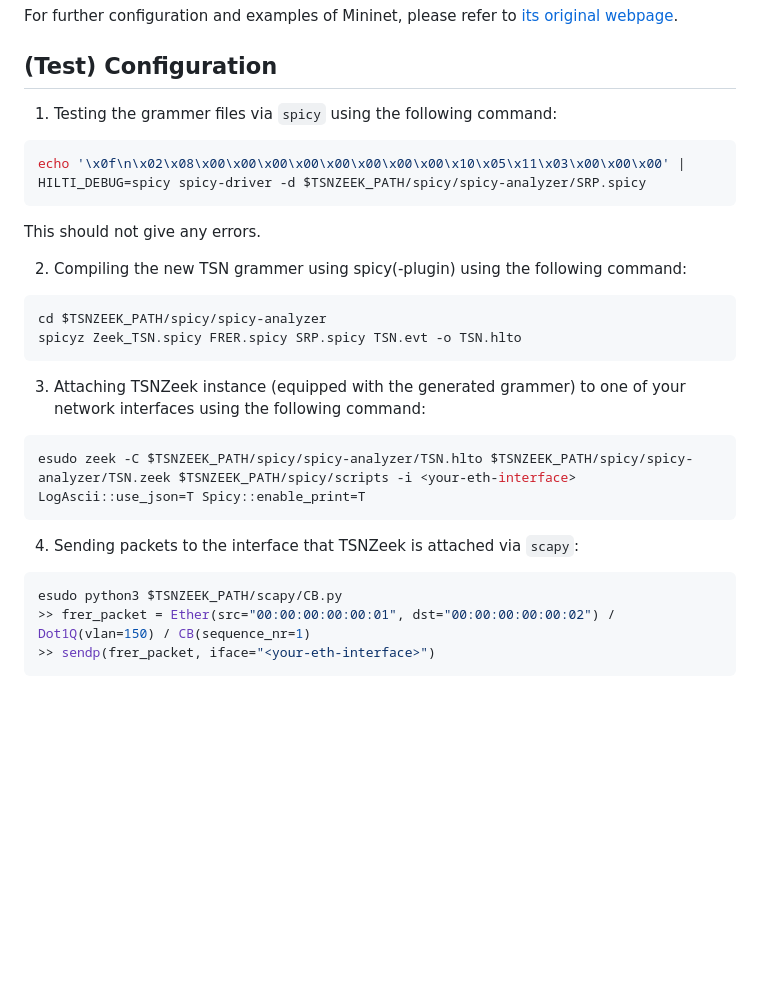
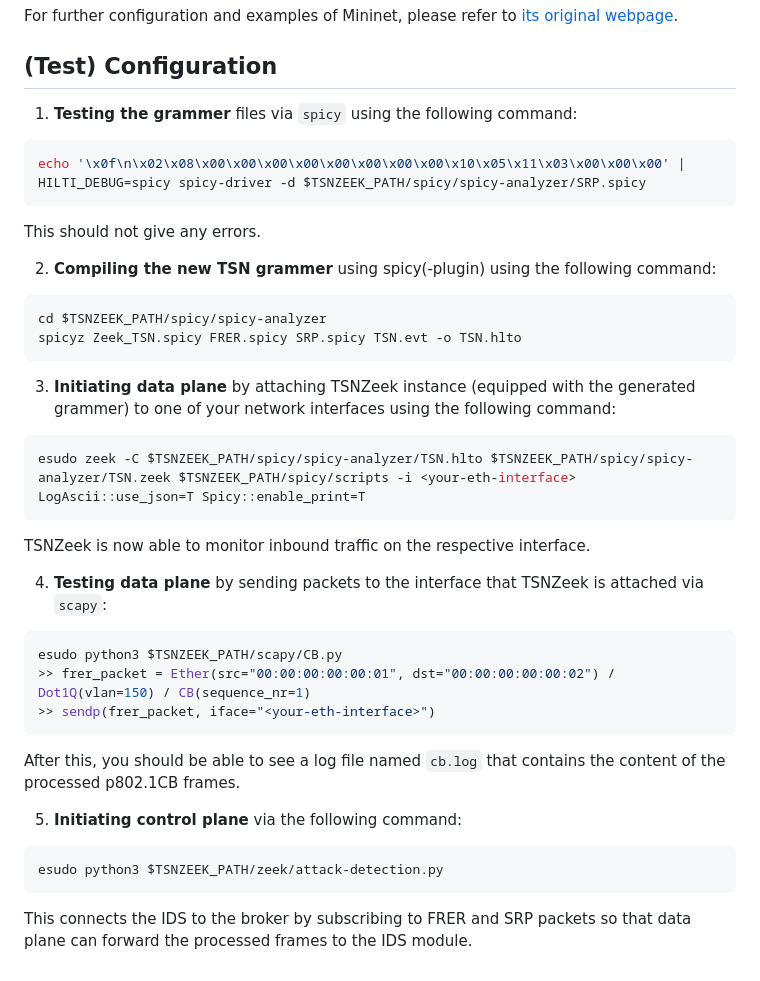
Before and after one commit to UHH-ISS/tsnzeek, a Markdown page: README.md, the part around the change. Rendered like a GitHub page; blank space fills up the shorter version.

````diff
--- a/README.md
+++ b/README.md
@@ -144,26 +144,34 @@ For further configuration and examples of Mininet, please refer to [its original
 
 ## (Test) Configuration
 
-1. Testing the grammer files via `spicy` using the following command:
+1. **Testing the grammer** files via `spicy` using the following command:
 ```sh
 echo '\x0f\n\x02\x08\x00\x00\x00\x00\x00\x00\x00\x00\x10\x05\x11\x03\x00\x00\x00' | HILTI_DEBUG=spicy spicy-driver -d $TSNZEEK_PATH/spicy/spicy-analyzer/SRP.spicy
 ```
 This should not give any errors.
 
-2. Compiling the new TSN grammer using spicy(-plugin) using the following command:
+2. **Compiling the new TSN grammer** using spicy(-plugin) using the following command:
 ```sh
 cd $TSNZEEK_PATH/spicy/spicy-analyzer
 spicyz Zeek_TSN.spicy FRER.spicy SRP.spicy TSN.evt -o TSN.hlto
 ```
 
-3. Attaching TSNZeek instance (equipped with the generated grammer) to one of your network interfaces using the following command:
+3. **Initiating data plane** by attaching TSNZeek instance (equipped with the generated grammer) to one of your network interfaces using the following command:
 ```sh
 esudo zeek -C $TSNZEEK_PATH/spicy/spicy-analyzer/TSN.hlto $TSNZEEK_PATH/spicy/spicy-analyzer/TSN.zeek $TSNZEEK_PATH/spicy/scripts -i <your-eth-interface> LogAscii::use_json=T Spicy::enable_print=T
 ```
+TSNZeek is now able to monitor inbound traffic on the respective interface.
 
-4. Sending packets to the interface that TSNZeek is attached via `scapy`:
+4. **Testing data plane** by sending packets to the interface that TSNZeek is attached via `scapy`:
 ```sh
 esudo python3 $TSNZEEK_PATH/scapy/CB.py
 >> frer_packet = Ether(src="00:00:00:00:00:01", dst="00:00:00:00:00:02") / Dot1Q(vlan=150) / CB(sequence_nr=1)
 >> sendp(frer_packet, iface="<your-eth-interface>")
 ```
+After this, you should be able to see a log file named `cb.log` that contains the content of the processed p802.1CB frames.
+
+5. **Initiating control plane** via the following command:
+```sh
+esudo python3 $TSNZEEK_PATH/zeek/attack-detection.py
+```
+This connects the IDS to the broker by subscribing to FRER and SRP packets so that data plane can forward the processed frames to the IDS module.
````
